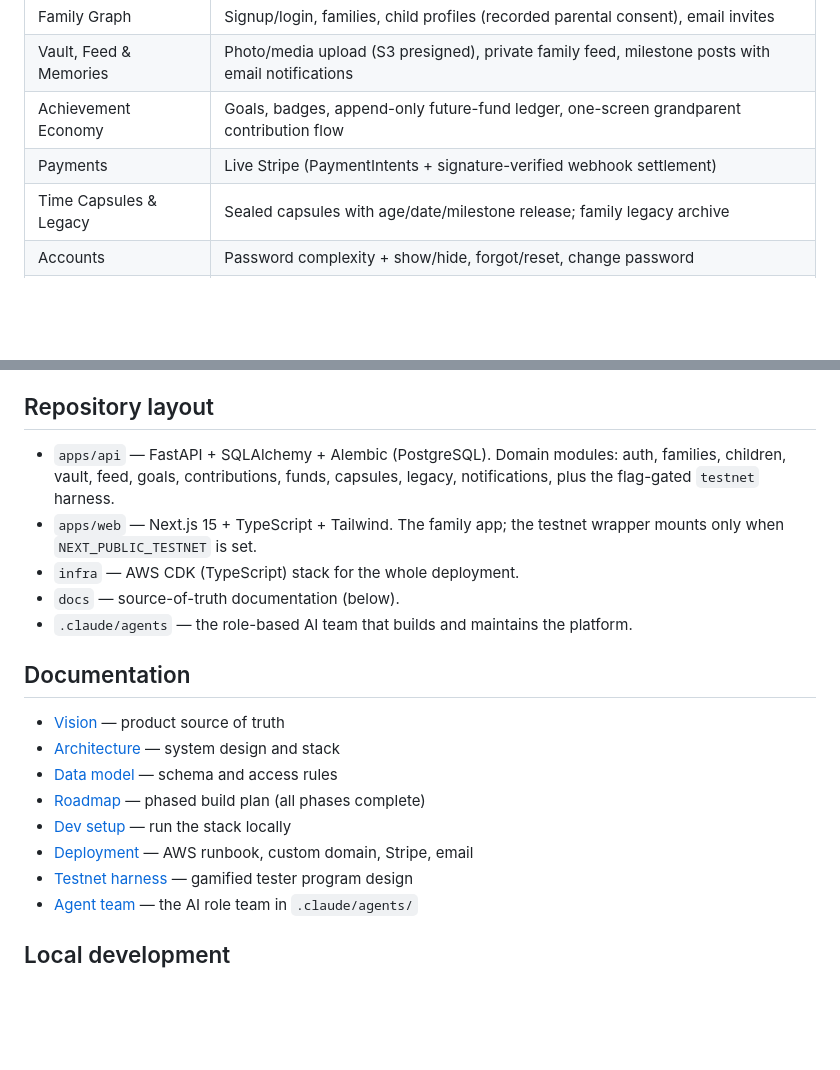
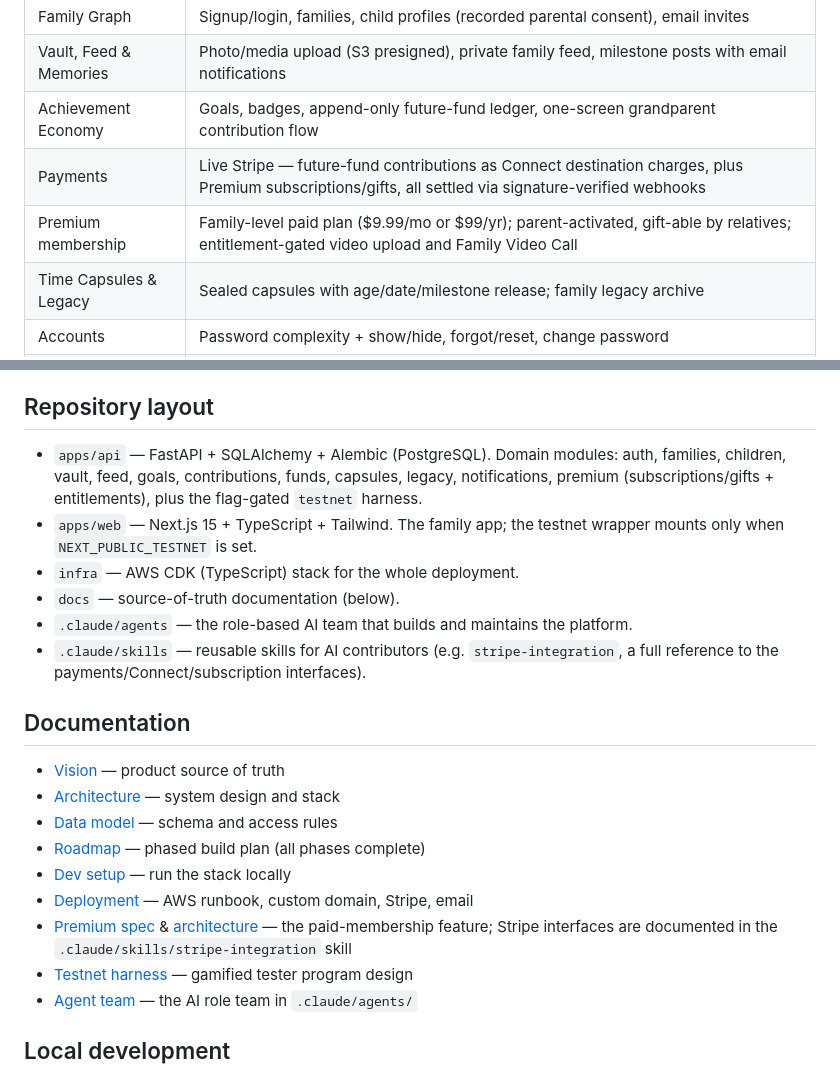
Before and after one commit to HodlerSpot/familyroots, a Markdown page: readme.md, 2 parts joined by grey strips. Rendered like a GitHub page; blank space fills up the shorter version.

Commit message:
docs: document Premium in README and add stripe-integration skill
Update the README status table and repo layout for the Premium membership,
and add a .claude/skills/stripe-integration reference covering the
PaymentProvider abstraction, Connect destination charges, Premium
subscriptions/gifts, webhook settlement, and the entitlement gate.

Co-Authored-By: Claude Fable 5 <noreply@anthropic.com>
Claude-Session: https://claude.ai/code/session_01NScg6iFwfTHES2rDQJY1Vb

```diff
--- a/readme.md
+++ b/readme.md
@@ -15,7 +15,8 @@ Every child gets a lifetime **FutureRoots Vault**: memories, milestones, family
 | Family Graph | Signup/login, families, child profiles (recorded parental consent), email invites |
 | Vault, Feed & Memories | Photo/media upload (S3 presigned), private family feed, milestone posts with email notifications |
 | Achievement Economy | Goals, badges, append-only future-fund ledger, one-screen grandparent contribution flow |
-| Payments | Live Stripe (PaymentIntents + signature-verified webhook settlement) |
+| Payments | Live Stripe — future-fund contributions as Connect destination charges, plus Premium subscriptions/gifts, all settled via signature-verified webhooks |
+| Premium membership | Family-level paid plan ($9.99/mo or $99/yr); parent-activated, gift-able by relatives; entitlement-gated video upload and Family Video Call |
 | Time Capsules & Legacy | Sealed capsules with age/date/milestone release; family legacy archive |
 | Accounts | Password complexity + show/hide, forgot/reset, change password |
 | Email | Branded HTML + plain-text, sent from a DKIM/SPF/DMARC-authenticated domain |
@@ -28,11 +29,12 @@ Every child gets a lifetime **FutureRoots Vault**: memories, milestones, family
 
 ## Repository layout
 
-- `apps/api` — FastAPI + SQLAlchemy + Alembic (PostgreSQL). Domain modules: auth, families, children, vault, feed, goals, contributions, funds, capsules, legacy, notifications, plus the flag-gated `testnet` harness.
+- `apps/api` — FastAPI + SQLAlchemy + Alembic (PostgreSQL). Domain modules: auth, families, children, vault, feed, goals, contributions, funds, capsules, legacy, notifications, premium (subscriptions/gifts + entitlements), plus the flag-gated `testnet` harness.
 - `apps/web` — Next.js 15 + TypeScript + Tailwind. The family app; the testnet wrapper mounts only when `NEXT_PUBLIC_TESTNET` is set.
 - `infra` — AWS CDK (TypeScript) stack for the whole deployment.
 - `docs` — source-of-truth documentation (below).
 - `.claude/agents` — the role-based AI team that builds and maintains the platform.
+- `.claude/skills` — reusable skills for AI contributors (e.g. `stripe-integration`, a full reference to the payments/Connect/subscription interfaces).
 
 ## Documentation
 
@@ -42,6 +44,7 @@ Every child gets a lifetime **FutureRoots Vault**: memories, milestones, family
 - [Roadmap](docs/roadmap.md) — phased build plan (all phases complete)
 - [Dev setup](docs/dev.md) — run the stack locally
 - [Deployment](docs/deploy.md) — AWS runbook, custom domain, Stripe, email
+- [Premium spec](docs/specs/premium.md) & [architecture](docs/specs/premium-architecture.md) — the paid-membership feature; Stripe interfaces are documented in the `.claude/skills/stripe-integration` skill
 - [Testnet harness](docs/testnet.md) — gamified tester program design
 - [Agent team](docs/agents.md) — the AI role team in `.claude/agents/`
 
```
Also changed, not shown: 1 other file.
